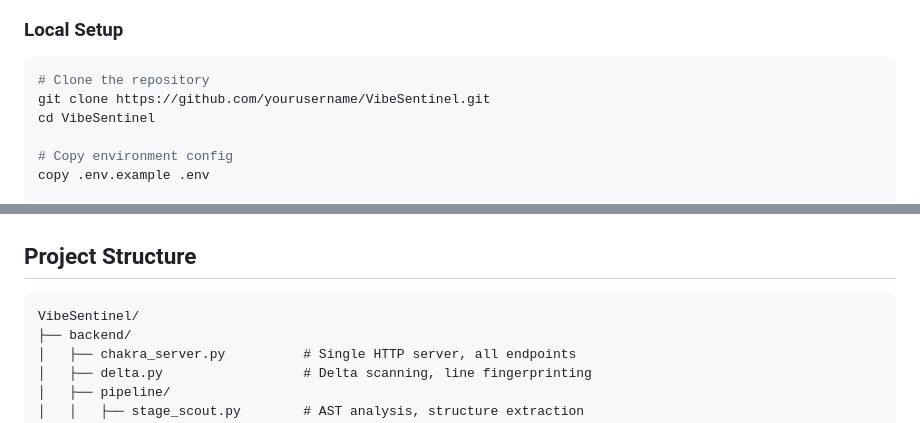
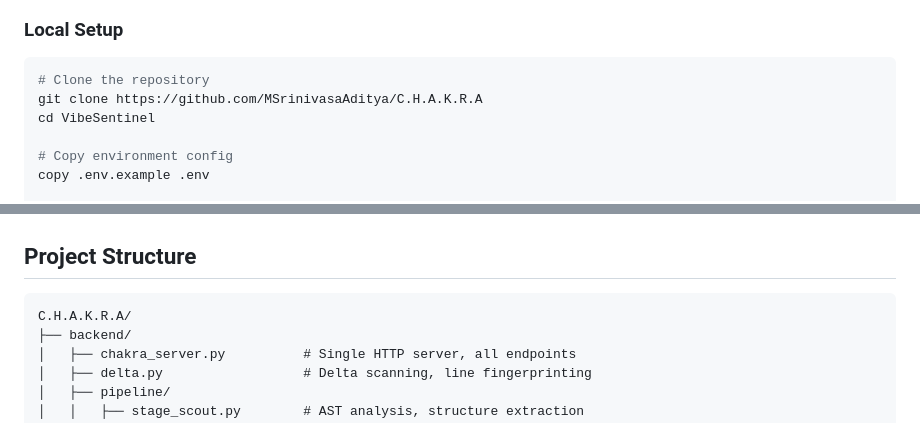
Before and after one commit to MSrinivasaAditya/C.H.A.K.R.A, a Markdown page: README.md, 2 parts joined by grey strips. GitHub-like rendering.

Commit message:
README changes
Updated repository link and project structure in README.

````diff
--- a/README.md
+++ b/README.md
@@ -121,7 +121,7 @@ CHAKRA detects 8 CWE categories with 24 Semgrep rules:
 
 ```bash
 # Clone the repository
-git clone https://github.com/yourusername/VibeSentinel.git
+git clone https://github.com/MSrinivasaAditya/C.H.A.K.R.A
 cd VibeSentinel
 
 # Copy environment config
@@ -216,7 +216,7 @@ Open port 7777 on your internal firewall. Share the server IP and auth token wit
 ## Project Structure
 
 ```
-VibeSentinel/
+C.H.A.K.R.A/
 ├── backend/
 │   ├── chakra_server.py          # Single HTTP server, all endpoints
 │   ├── delta.py                  # Delta scanning, line fingerprinting
````
